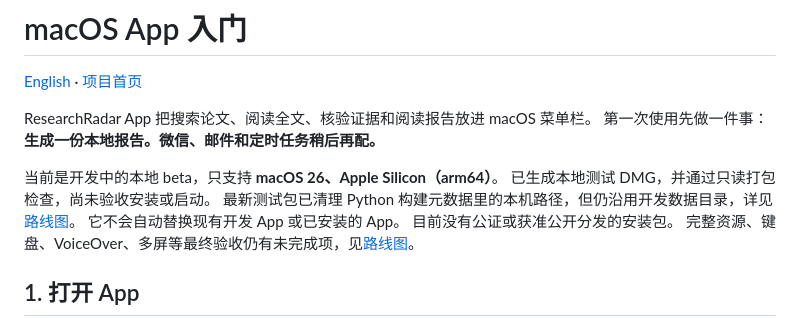
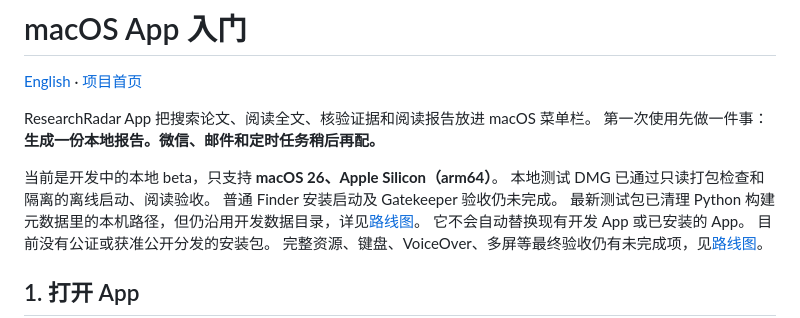
Before and after one commit to SleepyLGod/research-radar, a Markdown page: docs/macos-app.zh-CN.md, the part around the change. Drawn GitHub-style.

```diff
--- a/docs/macos-app.zh-CN.md
+++ b/docs/macos-app.zh-CN.md
@@ -6,7 +6,8 @@ ResearchRadar App 把搜索论文、阅读全文、核验证据和阅读报告
 第一次使用先做一件事：**生成一份本地报告。微信、邮件和定时任务稍后再配。**
 
 当前是开发中的本地 beta，只支持 **macOS 26、Apple Silicon（arm64）**。
-已生成本地测试 DMG，并通过只读打包检查，尚未验收安装或启动。
+本地测试 DMG 已通过只读打包检查和隔离的离线启动、阅读验收。
+普通 Finder 安装启动及 Gatekeeper 验收仍未完成。
 最新测试包已清理 Python 构建元数据里的本机路径，但仍沿用开发数据目录，详见[路线图](todo.md)。
 它不会自动替换现有开发 App 或已安装的 App。
 目前没有公证或获准公开分发的安装包。
```
Also changed, not shown: docs/macos-app.md (+2 -1 lines), docs/todo.md (+27 -0 lines).
